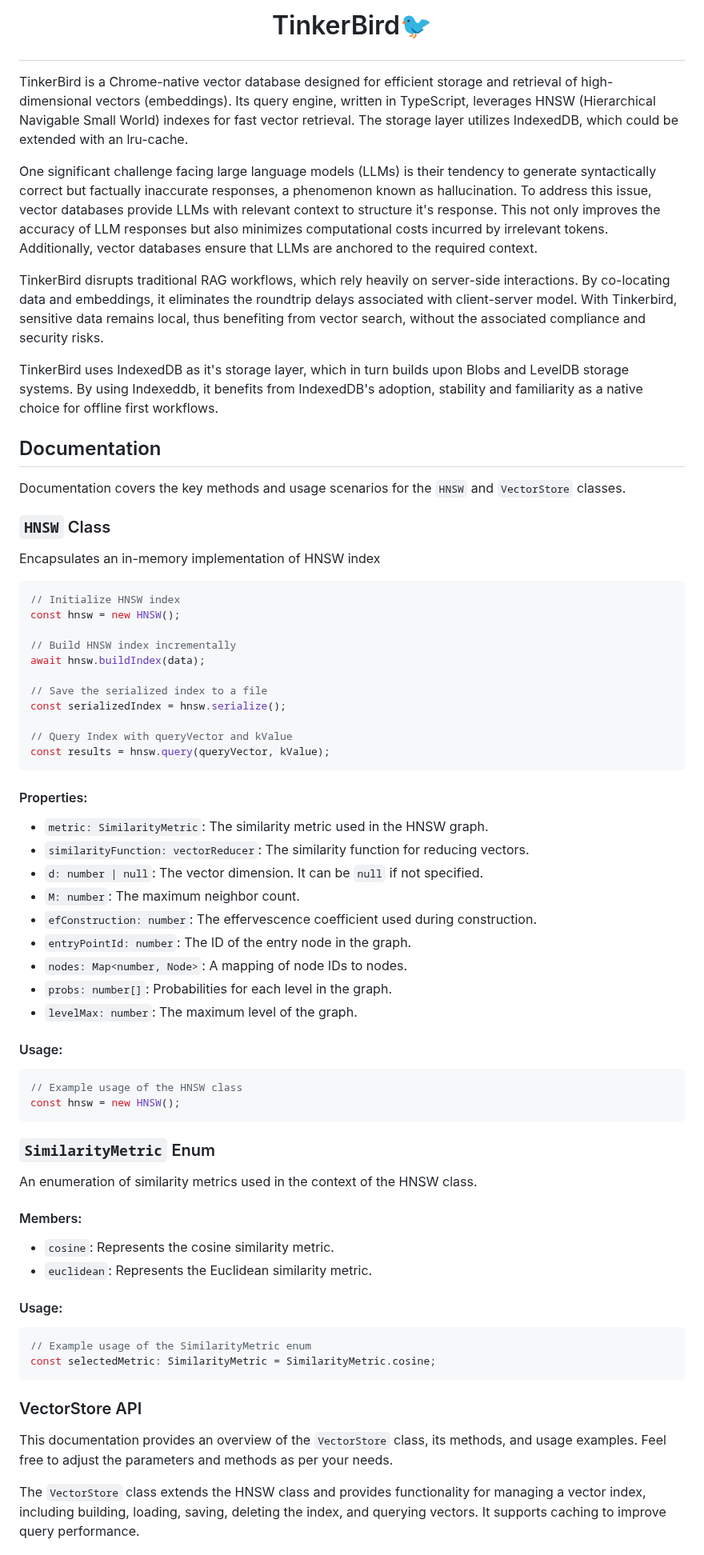
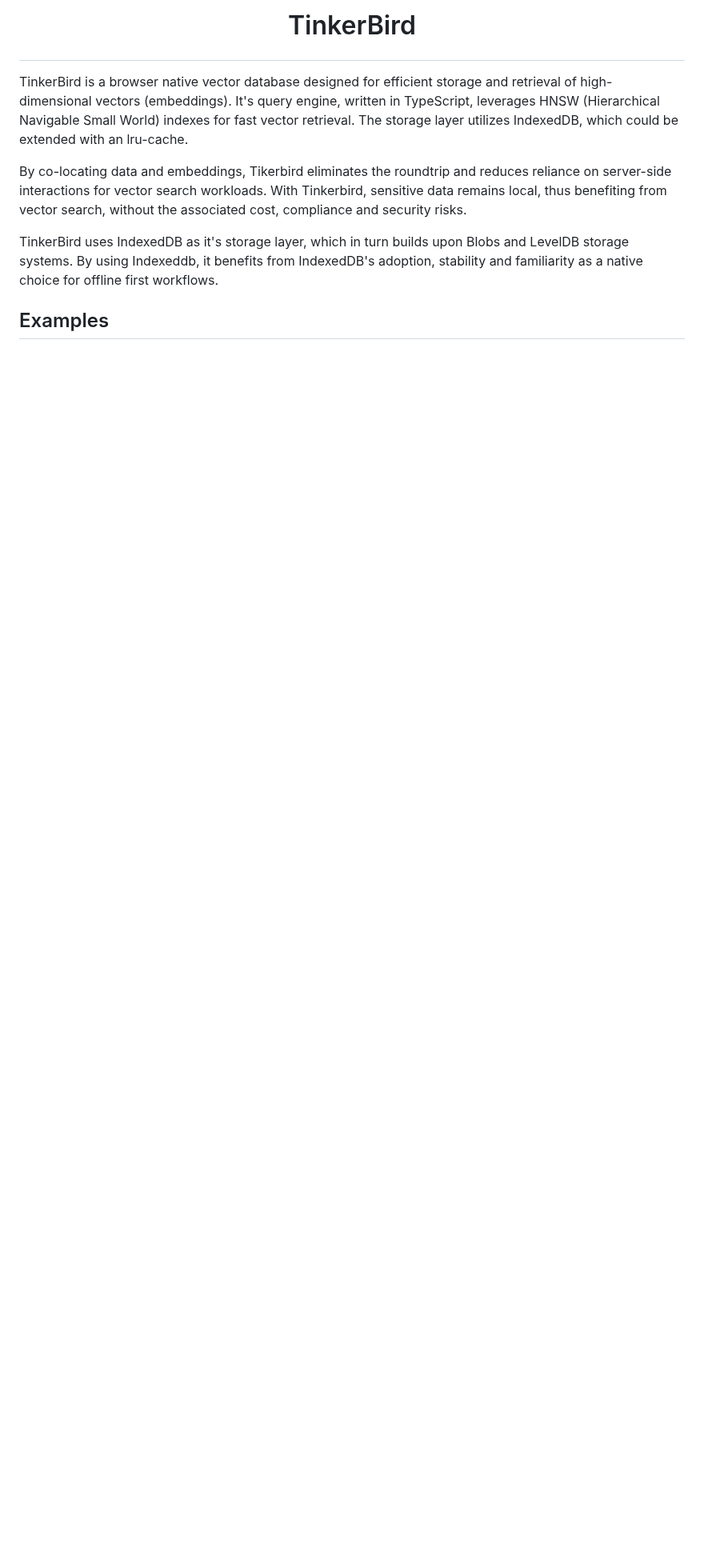
Before and after one commit to wizenheimer/tinkerbird, a Markdown page: README.md, the part around one of its changes. Shown at 80% size. Rendered like a GitHub page; blank space fills up the shorter version.

````diff
--- a/README.md
+++ b/README.md
@@ -1,23 +1,14 @@
-# <p align="center">TinkerBird🐦</p>
+# <p align="center">TinkerBird</p>
 
-TinkerBird is a Chrome-native vector database designed for efficient storage and
-retrieval of high-dimensional vectors (embeddings). Its query engine, written in
+TinkerBird is a browser native vector database designed for efficient storage and
+retrieval of high-dimensional vectors (embeddings). It's query engine, written in
 TypeScript, leverages HNSW (Hierarchical Navigable Small World) indexes for fast
 vector retrieval. The storage layer utilizes IndexedDB, which could be extended
 with an lru-cache.
 
-One significant challenge facing large language models (LLMs) is their tendency
-to generate syntactically correct but factually inaccurate responses, a
-phenomenon known as hallucination. To address this issue, vector databases
-provide LLMs with relevant context to structure it's response. This not only
-improves the accuracy of LLM responses but also minimizes computational costs
-incurred by irrelevant tokens. Additionally, vector databases ensure that LLMs
-are anchored to the required context.
-
-TinkerBird disrupts traditional RAG workflows, which rely heavily on server-side
-interactions. By co-locating data and embeddings, it eliminates the roundtrip
-delays associated with client-server model. With Tinkerbird, sensitive data
-remains local, thus benefiting from vector search, without the associated
+By co-locating data and embeddings, Tikerbird eliminates the roundtrip and reduces
+reliance on server-side interactions for vector search workloads. With Tinkerbird,
+sensitive data remains local, thus benefiting from vector search, without the associated cost,
 compliance and security risks.
 
 TinkerBird uses IndexedDB as it's storage layer, which in turn builds upon Blobs
@@ -25,73 +16,5 @@ and LevelDB storage systems. By using Indexeddb, it benefits from IndexedDB's
 adoption, stability and familiarity as a native choice for offline first
 workflows.
 
-## Documentation
+## Examples
 
-Documentation covers the key methods and usage scenarios for the `HNSW` and
-`VectorStore` classes.
-
-### `HNSW` Class
-
-Encapsulates an in-memory implementation of HNSW index
-
-```typescript
-// Initialize HNSW index
-const hnsw = new HNSW();
-
-// Build HNSW index incrementally
-await hnsw.buildIndex(data);
-
-// Save the serialized index to a file
-const serializedIndex = hnsw.serialize();
-
-// Query Index with queryVector and kValue
-const results = hnsw.query(queryVector, kValue);
-```
-
-#### Properties:
-
--   `metric: SimilarityMetric`: The similarity metric used in the HNSW graph.
--   `similarityFunction: vectorReducer`: The similarity function for reducing
-    vectors.
--   `d: number | null`: The vector dimension. It can be `null` if not specified.
--   `M: number`: The maximum neighbor count.
--   `efConstruction: number`: The effervescence coefficient used during
-    construction.
--   `entryPointId: number`: The ID of the entry node in the graph.
--   `nodes: Map<number, Node>`: A mapping of node IDs to nodes.
--   `probs: number[]`: Probabilities for each level in the graph.
--   `levelMax: number`: The maximum level of the graph.
-
-#### Usage:
-
-```typescript
-// Example usage of the HNSW class
-const hnsw = new HNSW();
-```
-
-### `SimilarityMetric` Enum
-
-An enumeration of similarity metrics used in the context of the HNSW class.
-
-#### Members:
-
--   `cosine`: Represents the cosine similarity metric.
--   `euclidean`: Represents the Euclidean similarity metric.
-
-#### Usage:
-
-```typescript
-// Example usage of the SimilarityMetric enum
-const selectedMetric: SimilarityMetric = SimilarityMetric.cosine;
-```
-
-### VectorStore API
-
-This documentation provides an overview of the `VectorStore` class, its methods,
-and usage examples. Feel free to adjust the parameters and methods as per your
-needs.
-
-The `VectorStore` class extends the HNSW class and provides functionality for
-managing a vector index, including building, loading, saving, deleting the
-index, and querying vectors. It supports caching to improve query performance.
-
````
Also changed, not shown: other parts of README.md (+2 -131 lines).
